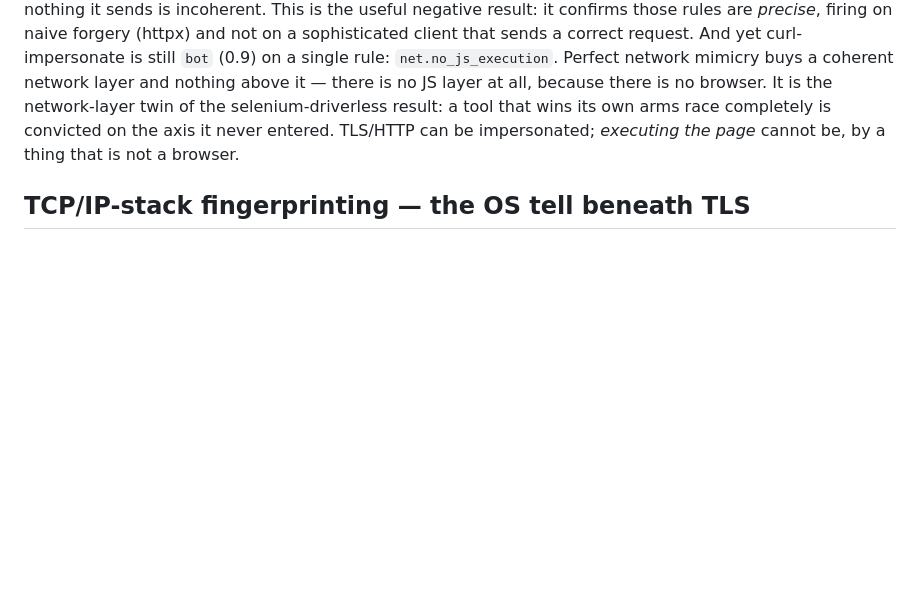
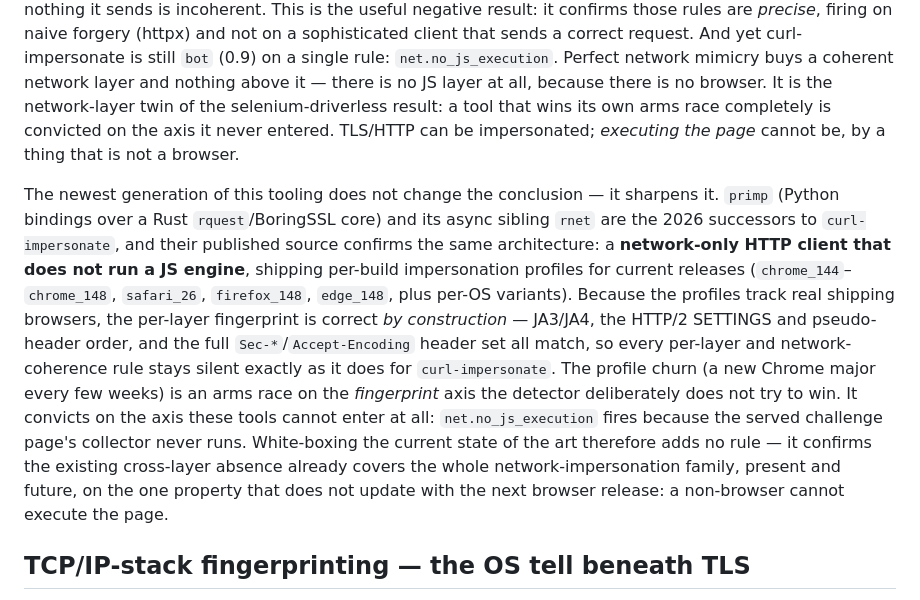
Before and after one commit to datascry/kitsune, a Markdown page: docs/findings.md, the part around the change. GitHub-like rendering; blank space fills up the shorter version.

Commit message:
docs: evaluate primp/rnet (2026 Rust impersonation libs) — covered by net.no_js_execution
White-boxed the current state-of-the-art network-impersonation tooling.
primp (Python over Rust rquest/BoringSSL) and rnet are the successors to
curl-impersonate; their source confirms a network-only client with no JS
engine, shipping per-build profiles (chrome_144-148, safari_26, firefox_148,
edge_148). Their per-layer fingerprint is correct by construction, so every
per-layer/coherence rule stays silent — and they fall to the same single
axis as curl-impersonate: net.no_js_execution (the collector never runs).
No new rule: the existing cross-layer absence already covers the whole
impersonation family, present and future. Documents the evaluation in
findings.md; keeps the bar (don't add redundant rules).

```diff
--- a/docs/findings.md
+++ b/docs/findings.md
@@ -568,6 +568,21 @@ because there is no browser. It is the network-layer twin of the selenium-driver
 wins its own arms race completely is convicted on the axis it never entered. TLS/HTTP can be impersonated;
 *executing the page* cannot be, by a thing that is not a browser.
 
+The newest generation of this tooling does not change the conclusion — it sharpens it. `primp` (Python
+bindings over a Rust `rquest`/BoringSSL core) and its async sibling `rnet` are the 2026 successors to
+`curl-impersonate`, and their published source confirms the same architecture: a **network-only HTTP
+client that does not run a JS engine**, shipping per-build impersonation profiles for current releases
+(`chrome_144`–`chrome_148`, `safari_26`, `firefox_148`, `edge_148`, plus per-OS variants). Because the
+profiles track real shipping browsers, the per-layer fingerprint is correct *by construction* — JA3/JA4,
+the HTTP/2 SETTINGS and pseudo-header order, and the full `Sec-*`/`Accept-Encoding` header set all match,
+so every per-layer and network-coherence rule stays silent exactly as it does for `curl-impersonate`. The
+profile churn (a new Chrome major every few weeks) is an arms race on the *fingerprint* axis the detector
+deliberately does not try to win. It convicts on the axis these tools cannot enter at all:
+`net.no_js_execution` fires because the served challenge page's collector never runs. White-boxing the
+current state of the art therefore adds no rule — it confirms the existing cross-layer absence already
+covers the whole network-impersonation family, present and future, on the one property that does not
+update with the next browser release: a non-browser cannot execute the page.
+
 ## TCP/IP-stack fingerprinting — the OS tell beneath TLS
 
 The deepest layer a session exposes is the one the application never touches: the **TCP/IP stack of the
```
